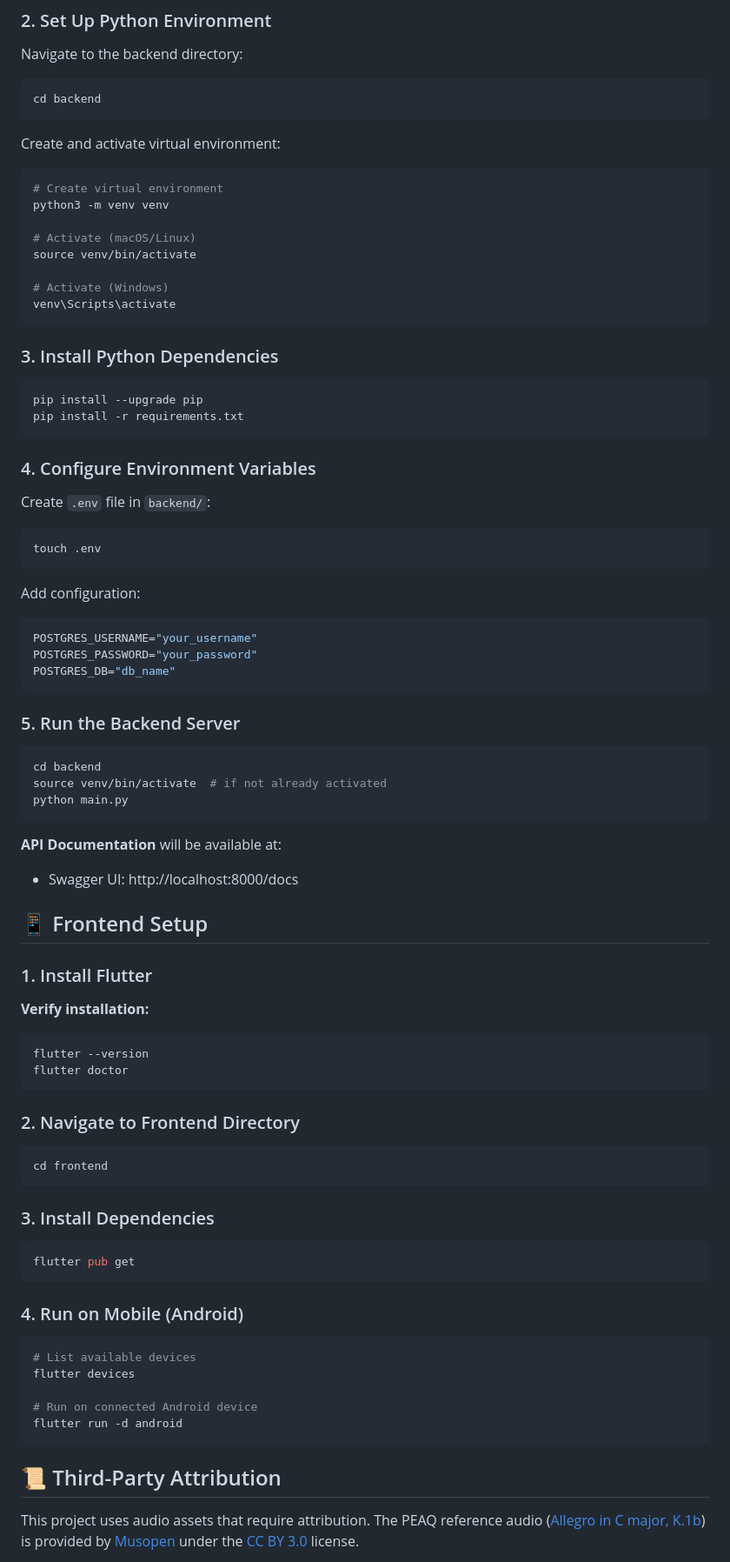
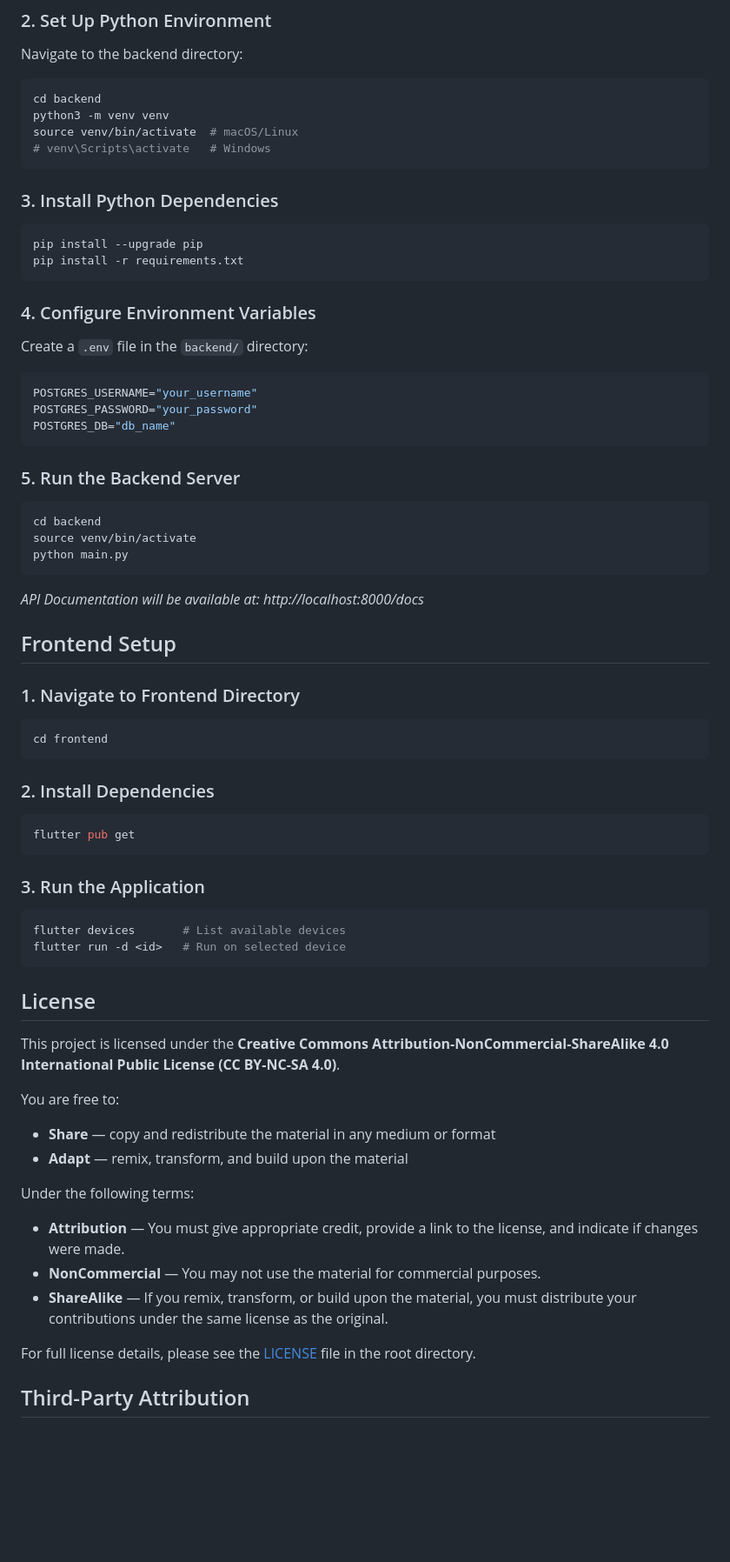
Before and after one commit to rohxnreddy/UX-Tradeoffs-App, a Markdown page: README.md, the part around one of its changes. Shown at 87% size. Drawn GitHub-style; blank space fills up the shorter version.

````diff
--- a/README.md
+++ b/README.md
@@ -78,18 +79,9 @@ ffmpeg -filters 2>&1 | grep vmaf
 Navigate to the backend directory:
 ```bash
 cd backend
-```
-
-Create and activate virtual environment:
-```bash
-# Create virtual environment
 python3 -m venv venv
-
-# Activate (macOS/Linux)
-source venv/bin/activate
-
-# Activate (Windows)
-venv\Scripts\activate
+source venv/bin/activate  # macOS/Linux
+# venv\Scripts\activate   # Windows
 ```
 
 ### 3. Install Python Dependencies
@@ -99,15 +91,9 @@ pip install --upgrade pip
 pip install -r requirements.txt
 ```
 
-
 ### 4. Configure Environment Variables
 
-Create `.env` file in `backend/`:
-```bash
-touch .env
-```
-
-Add configuration:
+Create a `.env` file in the `backend/` directory:
 ```env
 POSTGRES_USERNAME="your_username"
 POSTGRES_PASSWORD="your_password"
@@ -118,53 +104,43 @@ POSTGRES_DB="db_name"
 
 ```bash
 cd backend
-source venv/bin/activate  # if not already activated
+source venv/bin/activate
 python main.py
 ```
+*API Documentation will be available at: http://localhost:8000/docs*
 
+## Frontend Setup
 
-**API Documentation** will be available at:
-- Swagger UI: http://localhost:8000/docs
-
-
-
-## 📱 Frontend Setup
-
-### 1. Install Flutter
-
-
-**Verify installation:**
-```bash
-flutter --version
-flutter doctor
-```
-
-### 2. Navigate to Frontend Directory
-
+### 1. Navigate to Frontend Directory
 ```bash
 cd frontend
 ```
 
-### 3. Install Dependencies
-
+### 2. Install Dependencies
 ```bash
 flutter pub get
 ```
 
-
-
-### 4. Run on Mobile (Android)
+### 3. Run the Application
 ```bash
-# List available devices
-flutter devices
-
-# Run on connected Android device
-flutter run -d android
+flutter devices       # List available devices
+flutter run -d <id>   # Run on selected device
 ```
 
-## 📜 Third-Party Attribution
+## License
 
-This project uses audio assets that require attribution. The PEAQ reference
-audio ([Allegro in C major, K.1b](https://musopen.org/music/?length__lt=1))
-is provided by [Musopen](https://musopen.org) under the
-[CC BY 3.0](https://creativecommons.org/licenses/by/3.0/) license.
+This project is licensed under the **Creative Commons Attribution-NonCommercial-ShareAlike 4.0 International Public License (CC BY-NC-SA 4.0)**.
+
+You are free to:
+- **Share** — copy and redistribute the material in any medium or format
+- **Adapt** — remix, transform, and build upon the material
+
+Under the following terms:
+- **Attribution** — You must give appropriate credit, provide a link to the license, and indicate if changes were made.
+- **NonCommercial** — You may not use the material for commercial purposes.
+- **ShareAlike** — If you remix, transform, or build upon the material, you must distribute your contributions under the same license as the original.
+
+For full license details, please see the [LICENSE](LICENSE) file in the root directory.
+
+## Third-Party Attribution
+
````
Also changed, not shown: other parts of README.md (+58 -43 lines).
